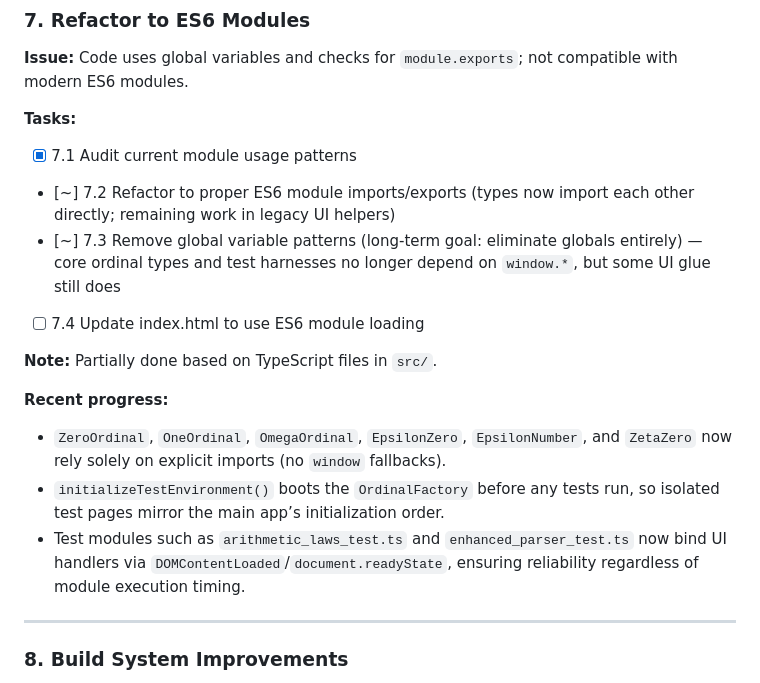
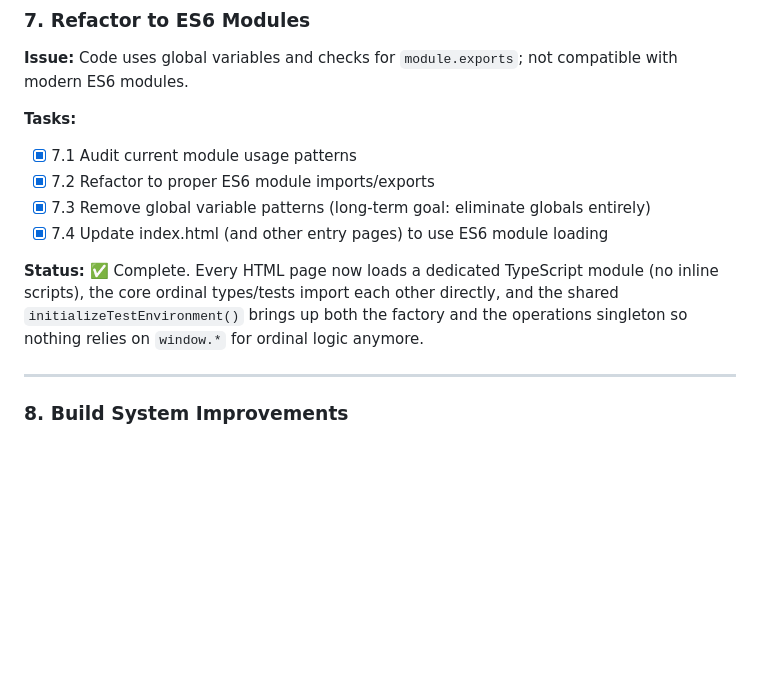
Before and after one commit to MeniRosenfeld/TransfiniteOrdinalCalculator, a Markdown page: IMPROVEMENT_PLAN.md, the part around the change. GitHub-like rendering; blank space fills up the shorter version.

Commit message:
Update doc with section 7 completion

```diff
--- a/IMPROVEMENT_PLAN.md
+++ b/IMPROVEMENT_PLAN.md
@@ -130,17 +130,11 @@ This document tracks planned improvements to the codebase, organized by priority
 **Tasks:**
 
 - [x] 7.1 Audit current module usage patterns
-- [~] 7.2 Refactor to proper ES6 module imports/exports (types now import each other directly; remaining work in legacy UI helpers)
-- [~] 7.3 Remove global variable patterns (long-term goal: eliminate globals entirely) — core ordinal types and test harnesses no longer depend on `window.*`, but some UI glue still does
-- [ ] 7.4 Update index.html to use ES6 module loading
+- [x] 7.2 Refactor to proper ES6 module imports/exports
+- [x] 7.3 Remove global variable patterns (long-term goal: eliminate globals entirely)
+- [x] 7.4 Update index.html (and other entry pages) to use ES6 module loading
 
-**Note:** Partially done based on TypeScript files in `src/`.
-
-**Recent progress:**
-
-- `ZeroOrdinal`, `OneOrdinal`, `OmegaOrdinal`, `EpsilonZero`, `EpsilonNumber`, and `ZetaZero` now rely solely on explicit imports (no `window` fallbacks).
-- `initializeTestEnvironment()` boots the `OrdinalFactory` before any tests run, so isolated test pages mirror the main app’s initialization order.
-- Test modules such as `arithmetic_laws_test.ts` and `enhanced_parser_test.ts` now bind UI handlers via `DOMContentLoaded`/`document.readyState`, ensuring reliability regardless of module execution timing.
+**Status:** ✅ Complete. Every HTML page now loads a dedicated TypeScript module (no inline scripts), the core ordinal types/tests import each other directly, and the shared `initializeTestEnvironment()` brings up both the factory and the operations singleton so nothing relies on `window.*` for ordinal logic anymore.
 
 ---
 
```
